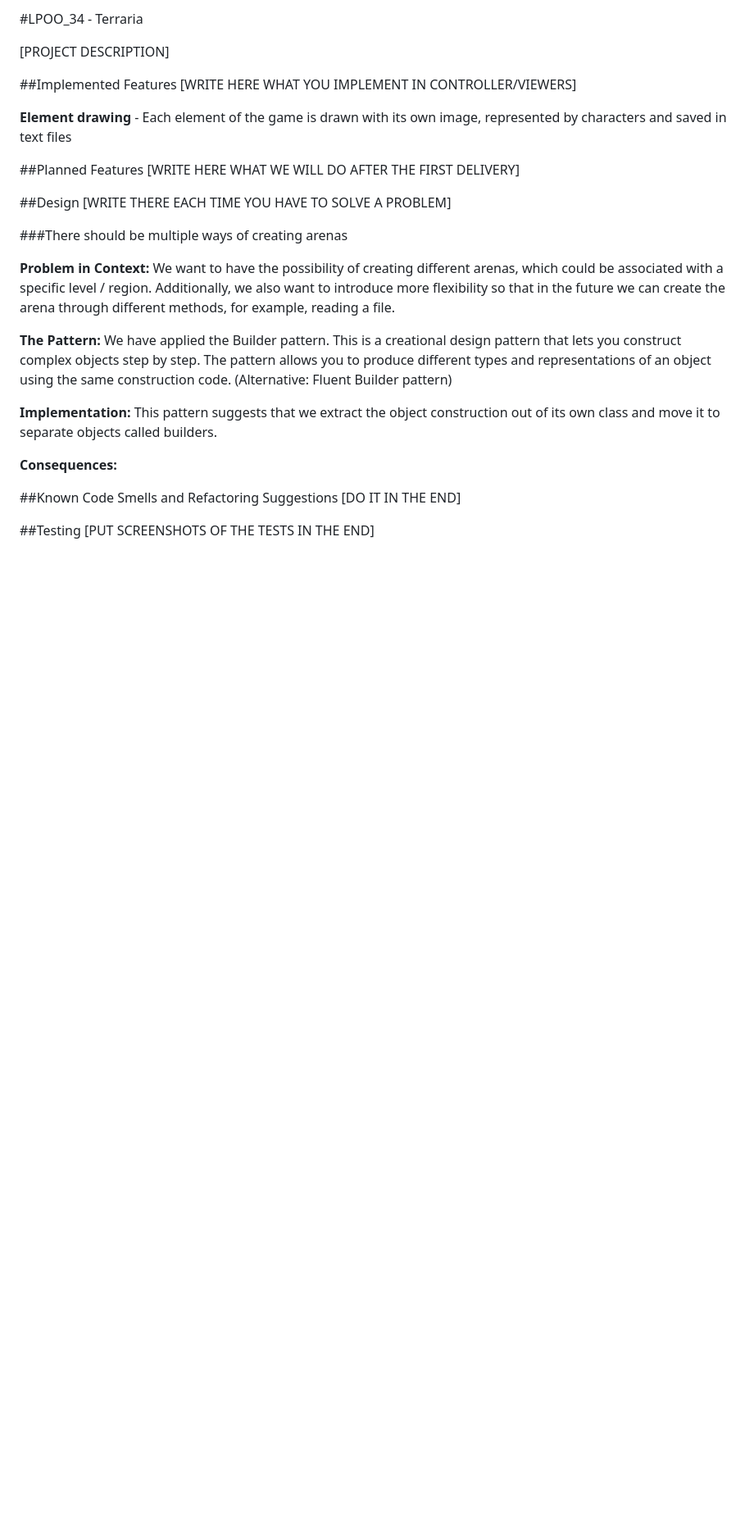
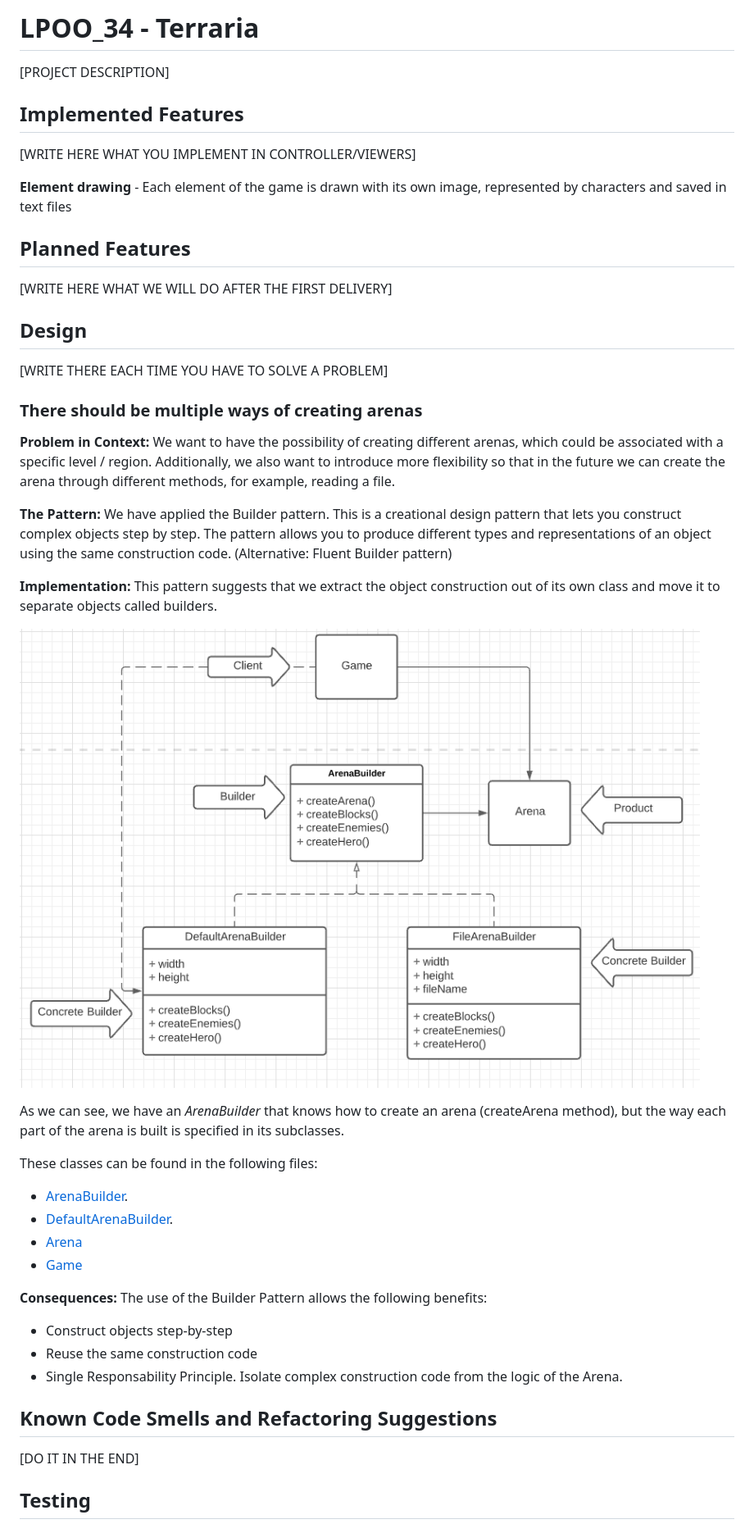
Before and after one commit to monkin77/LPOO-Terrarius, a Markdown page: docs/README.md, the part around the change printed below. Shown: that part at 82% size. Drawn GitHub-style; pictures changed too: docs/uml/builderMethod_arena.png; blank space fills up the shorter version.

```diff
--- a/docs/README.md
+++ b/docs/README.md
@@ -1,20 +1,20 @@
-#LPOO_34 - Terraria
+# LPOO_34 - Terraria
 
 [PROJECT DESCRIPTION]
 
-##Implemented Features
+## Implemented Features
 [WRITE HERE WHAT YOU IMPLEMENT IN CONTROLLER/VIEWERS]
 
 **Element drawing** - Each element of the game is drawn with its own
 image, represented by characters and saved in text files
 
-##Planned Features
+## Planned Features
 [WRITE HERE WHAT WE WILL DO AFTER THE FIRST DELIVERY]
 
-##Design
+## Design
 [WRITE THERE EACH TIME YOU HAVE TO SOLVE A PROBLEM]
 
-###There should be multiple ways of creating arenas
+### There should be multiple ways of creating arenas
 
 **Problem in Context:** We want to have the possibility of creating different arenas, which could be associated with a specific level / region. Additionally, we also want to introduce more flexibility so that in the future we can create the arena through different methods, for example, reading a file.
 
@@ -23,11 +23,29 @@ image, represented by characters and saved in text files
 
 **Implementation:** This pattern suggests that we extract the object construction out of its own class and move it to separate objects called builders.
 
-**Consequences:**
+![alt text](uml/builderMethod_arena.png "Builder Method UML")
 
-##Known Code Smells and Refactoring Suggestions
+As we can see, we have an *ArenaBuilder* that knows how to create an arena (createArena method), but the way each part of the arena is built is specified in its subclasses.
+
+These classes can be found in the following files:
+
+* [ArenaBuilder](https://github.com/FEUP-LPOO-2021/lpoo-2021-g34/blob/master/src/main/java/Model/arena/ArenaBuilder.java).
+* [DefaultArenaBuilder](https://github.com/FEUP-LPOO-2021/lpoo-2021-g34/blob/master/src/main/java/Model/arena/DefaultArenaBuilder.java).
+* [Arena](https://github.com/FEUP-LPOO-2021/lpoo-2021-g34/blob/master/src/main/java/Model/arena/Arena.java)
+* [Game](https://github.com/FEUP-LPOO-2021/lpoo-2021-g34/blob/master/src/main/java/Game.java)
+
+**Consequences:** The use of the Builder Pattern allows the following benefits:
+* Construct objects step-by-step
+* Reuse the same construction code
+* Single Responsability Principle. Isolate complex construction code from the logic of the Arena.
+
+####
+
+
+## Known Code Smells and Refactoring Suggestions
 [DO IT IN THE END]
 
-##Testing
+
+## Testing
 [PUT SCREENSHOTS OF THE TESTS IN THE END]
 
```
Also changed, not shown: other parts of docs/README.md (+1 -1 lines).
